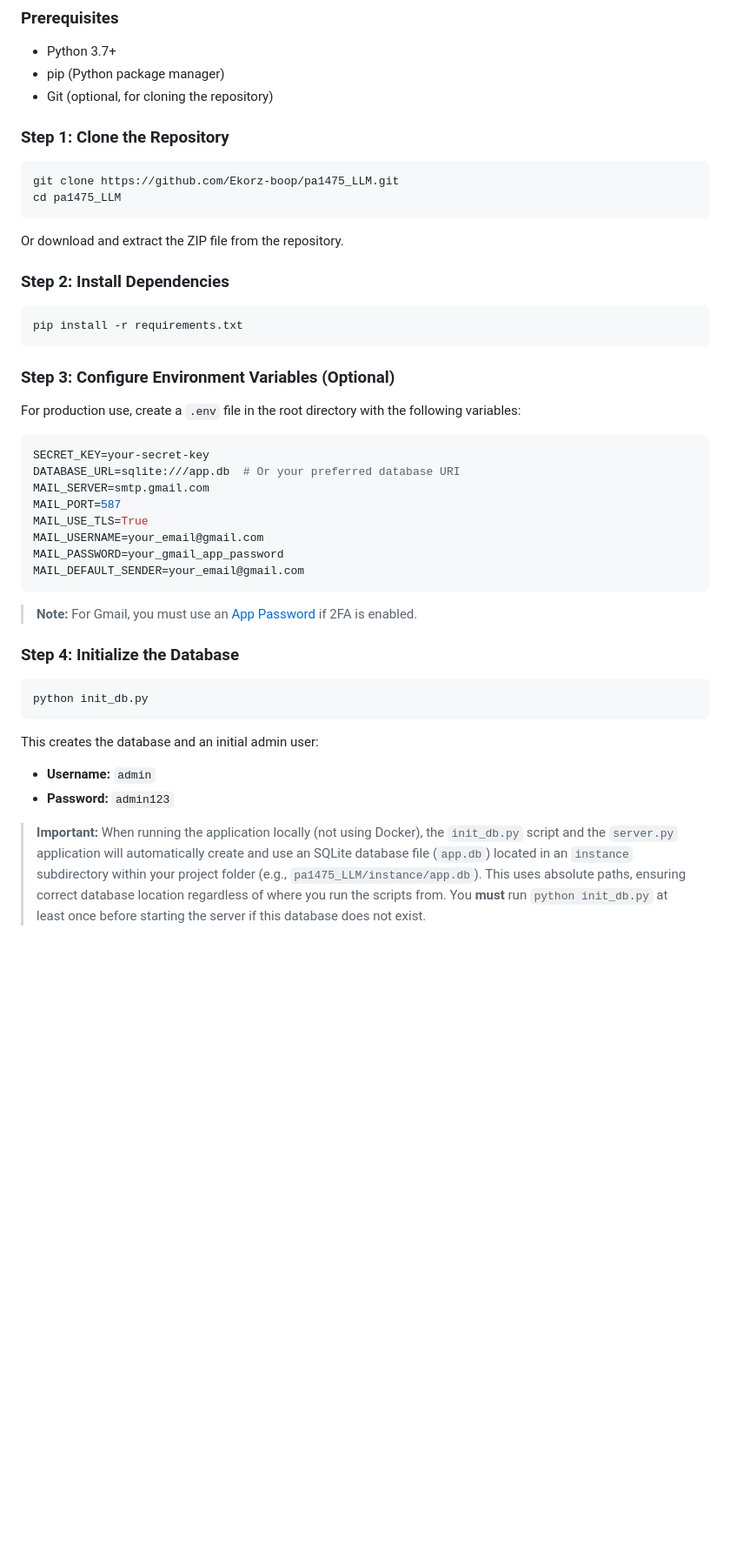
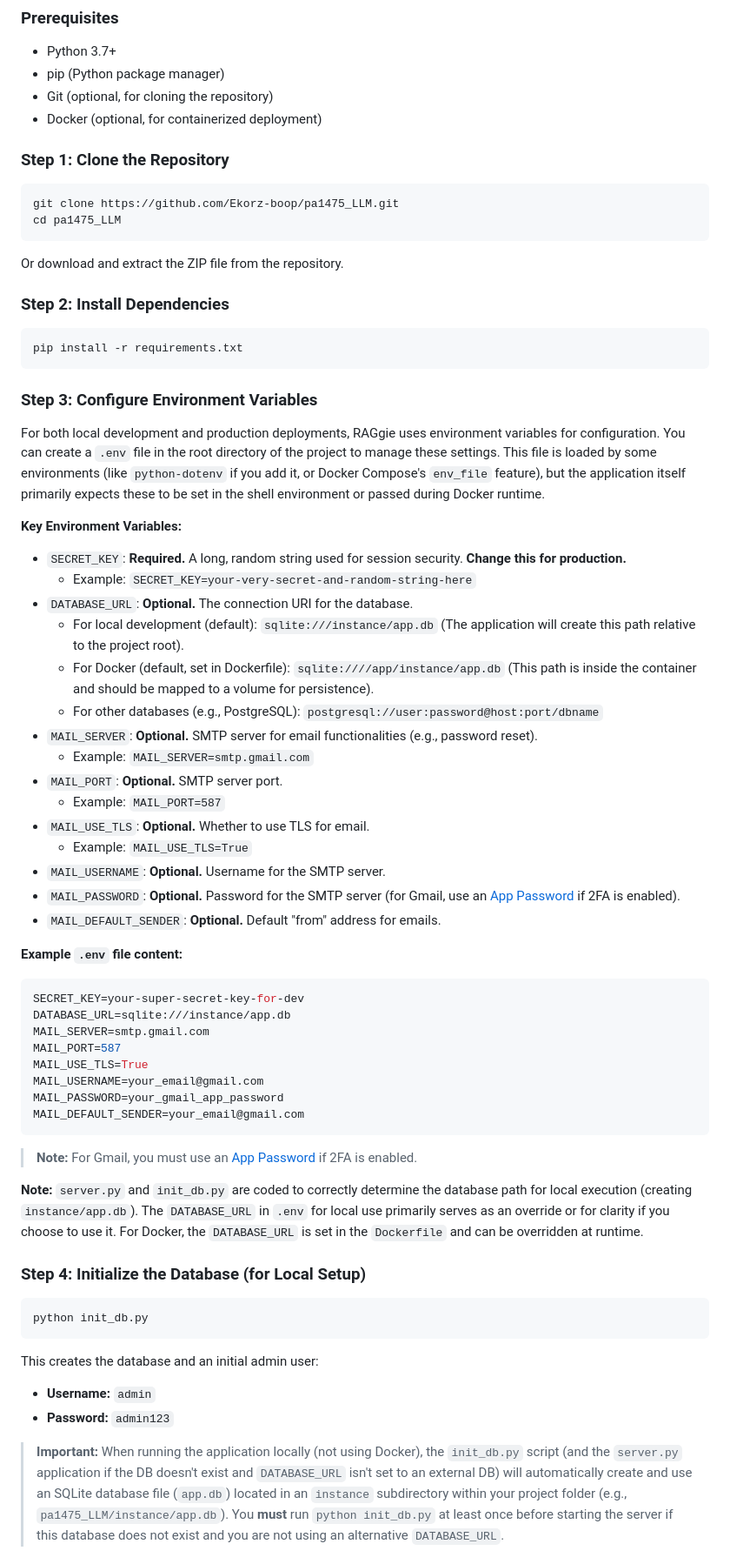
Before and after one commit to Ekorz-boop/pa1475_LLM, a Markdown page: README.md, the part around one of its changes. Shown at 87% size. GitHub-like rendering; blank space fills up the shorter version.

````diff
--- a/README.md
+++ b/README.md
@@ -83,6 +83,7 @@ graph TD
 - Python 3.7+
 - pip (Python package manager)
 - Git (optional, for cloning the repository)
+- Docker (optional, for containerized deployment)
 
 ### Step 1: Clone the Repository
 
@@ -99,13 +100,33 @@ Or download and extract the ZIP file from the repository.
 pip install -r requirements.txt
 ```
 
-### Step 3: Configure Environment Variables (Optional)
+### Step 3: Configure Environment Variables
 
-For production use, create a `.env` file in the root directory with the following variables:
+For both local development and production deployments, RAGgie uses environment variables for configuration. You can create a `.env` file in the root directory of the project to manage these settings. This file is loaded by some environments (like `python-dotenv` if you add it, or Docker Compose's `env_file` feature), but the application itself primarily expects these to be set in the shell environment or passed during Docker runtime.
+
+**Key Environment Variables:**
+
+*   `SECRET_KEY`: **Required.** A long, random string used for session security. **Change this for production.**
+    *   Example: `SECRET_KEY=your-very-secret-and-random-string-here`
+*   `DATABASE_URL`: **Optional.** The connection URI for the database.
+    *   For local development (default): `sqlite:///instance/app.db` (The application will create this path relative to the project root).
+    *   For Docker (default, set in Dockerfile): `sqlite:////app/instance/app.db` (This path is inside the container and should be mapped to a volume for persistence).
+    *   For other databases (e.g., PostgreSQL): `postgresql://user:password@host:port/dbname`
+*   `MAIL_SERVER`: **Optional.** SMTP server for email functionalities (e.g., password reset).
+    *   Example: `MAIL_SERVER=smtp.gmail.com`
+*   `MAIL_PORT`: **Optional.** SMTP server port.
+    *   Example: `MAIL_PORT=587`
+*   `MAIL_USE_TLS`: **Optional.** Whether to use TLS for email.
+    *   Example: `MAIL_USE_TLS=True`
+*   `MAIL_USERNAME`: **Optional.** Username for the SMTP server.
+*   `MAIL_PASSWORD`: **Optional.** Password for the SMTP server (for Gmail, use an [App Password](https://support.google.com/accounts/answer/185833?hl=en) if 2FA is enabled).
+*   `MAIL_DEFAULT_SENDER`: **Optional.** Default "from" address for emails.
+
+**Example `.env` file content:**
 
 ```env
-SECRET_KEY=your-secret-key
-DATABASE_URL=sqlite:///app.db  # Or your preferred database URI
+SECRET_KEY=your-super-secret-key-for-dev
+DATABASE_URL=sqlite:///instance/app.db
 MAIL_SERVER=smtp.gmail.com
 MAIL_PORT=587
 MAIL_USE_TLS=True
@@ -116,7 +137,9 @@ MAIL_DEFAULT_SENDER=your_email@gmail.com
 
 > **Note:** For Gmail, you must use an [App Password](https://support.google.com/accounts/answer/185833?hl=en) if 2FA is enabled.
 
-### Step 4: Initialize the Database
+**Note:** `server.py` and `init_db.py` are coded to correctly determine the database path for local execution (creating `instance/app.db`). The `DATABASE_URL` in `.env` for local use primarily serves as an override or for clarity if you choose to use it. For Docker, the `DATABASE_URL` is set in the `Dockerfile` and can be overridden at runtime.
+
+### Step 4: Initialize the Database (for Local Setup)
 
 ```bash
 python init_db.py
@@ -126,5 +149,5 @@ This creates the database and an initial admin user:
 - **Username:** `admin`
 - **Password:** `admin123`
 
-> **Important:** When running the application locally (not using Docker), the `init_db.py` script and the `server.py` application will automatically create and use an SQLite database file (`app.db`) located in an `instance` subdirectory within your project folder (e.g., `pa1475_LLM/instance/app.db`). This uses absolute paths, ensuring correct database location regardless of where you run the scripts from. You **must** run `python init_db.py` at least once before starting the server if this database does not exist.
+> **Important:** When running the application locally (not using Docker), the `init_db.py` script (and the `server.py` application if the DB doesn't exist and `DATABASE_URL` isn't set to an external DB) will automatically create and use an SQLite database file (`app.db`) located in an `instance` subdirectory within your project folder (e.g., `pa1475_LLM/instance/app.db`). You **must** run `python init_db.py` at least once before starting the server if this database does not exist and you are not using an alternative `DATABASE_URL`.
 
````
Also changed, not shown: other parts of README.md (+83 -86 lines).
